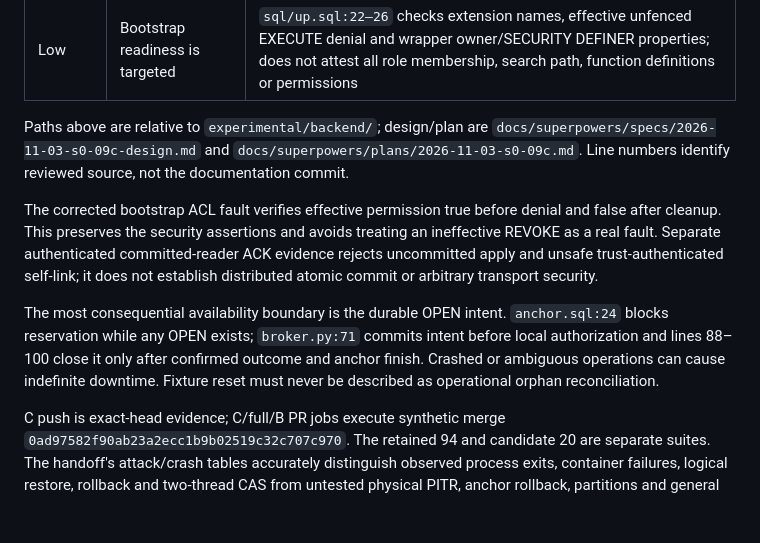
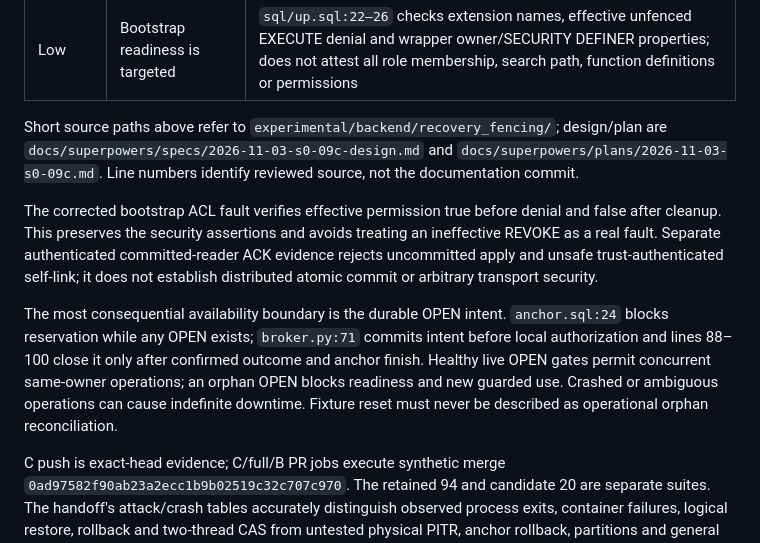
Before and after one commit to alireza-anari/cac-project, a Markdown page: docs/security/S0_09C_READ_ONLY_REVIEW.md, the part around the change. Drawn GitHub-style; blank space fills up the shorter version.

Commit message:
docs(s009c): distinguish live OPEN gates from orphan fail-closed intents

```diff
--- a/docs/security/S0_09C_READ_ONLY_REVIEW.md
+++ b/docs/security/S0_09C_READ_ONLY_REVIEW.md
@@ -14,11 +14,11 @@ No additional exploitable fencing bypass was identified within the trusted broke
 | Low | Structural roundtrip comparison bounded | `run.py:14–19` compares function definitions/ACLs/owners, selected columns, constraints and selected poc policies; excludes comprehensive schema/table privileges, defaults, standalone indexes, sequence properties, RLS flags and data |
 | Low | Bootstrap readiness is targeted | `sql/up.sql:22–26` checks extension names, effective unfenced EXECUTE denial and wrapper owner/SECURITY DEFINER properties; does not attest all role membership, search path, function definitions or permissions |
 
-Paths above are relative to `experimental/backend/`; design/plan are `docs/superpowers/specs/2026-11-03-s0-09c-design.md` and `docs/superpowers/plans/2026-11-03-s0-09c.md`. Line numbers identify reviewed source, not the documentation commit.
+Short source paths above refer to `experimental/backend/recovery_fencing/`; design/plan are `docs/superpowers/specs/2026-11-03-s0-09c-design.md` and `docs/superpowers/plans/2026-11-03-s0-09c.md`. Line numbers identify reviewed source, not the documentation commit.
 
 The corrected bootstrap ACL fault verifies effective permission true before denial and false after cleanup. This preserves the security assertions and avoids treating an ineffective REVOKE as a real fault. Separate authenticated committed-reader ACK evidence rejects uncommitted apply and unsafe trust-authenticated self-link; it does not establish distributed atomic commit or arbitrary transport security.
 
-The most consequential availability boundary is the durable OPEN intent. `anchor.sql:24` blocks reservation while any OPEN exists; `broker.py:71` commits intent before local authorization and lines 88–100 close it only after confirmed outcome and anchor finish. Crashed or ambiguous operations can cause indefinite downtime. Fixture reset must never be described as operational orphan reconciliation.
+The most consequential availability boundary is the durable OPEN intent. `anchor.sql:24` blocks reservation while any OPEN exists; `broker.py:71` commits intent before local authorization and lines 88–100 close it only after confirmed outcome and anchor finish. Healthy live OPEN gates permit concurrent same-owner operations; an orphan OPEN blocks readiness and new guarded use. Crashed or ambiguous operations can cause indefinite downtime. Fixture reset must never be described as operational orphan reconciliation.
 
 C push is exact-head evidence; C/full/B PR jobs execute synthetic merge `0ad97582f90ab23a2ecc1b9b02519c32c707c970`. The retained 94 and candidate 20 are separate suites. The handoff's attack/crash tables accurately distinguish observed process exits, container failures, logical restore, rollback and two-thread CAS from untested physical PITR, anchor rollback, partitions and general interleavings.
 
```
Also changed, not shown: docs/S0_09C_HANDOFF.md (+1 -1 lines).
